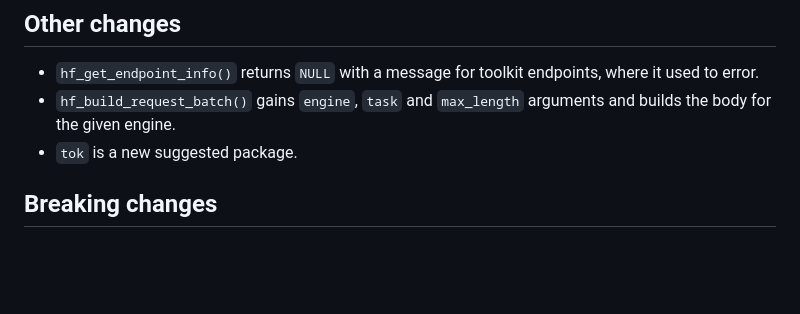
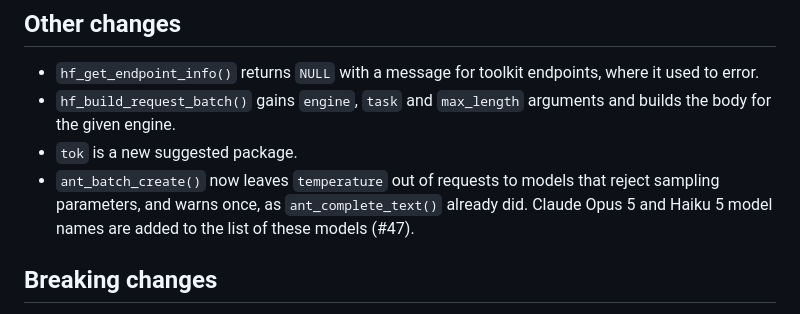
Before and after one commit to jpcompartir/EndpointR, a Markdown page: NEWS.md, the part around the change. Drawn GitHub-style; blank space fills up the shorter version.

Commit message:
Add batch temperature fix (#47) to 0.3.0 NEWS
Co-Authored-By: Claude Opus 5.5 <noreply@anthropic.com>

```diff
--- a/NEWS.md
+++ b/NEWS.md
@@ -36,6 +36,7 @@ The detection call retries 429 and 5xx responses for about 2 minutes, because an
 - `hf_get_endpoint_info()` returns `NULL` with a message for toolkit endpoints, where it used to error.
 - `hf_build_request_batch()` gains `engine`, `task` and `max_length` arguments and builds the body for the given engine.
 - `tok` is a new suggested package.
+- `ant_batch_create()` now leaves `temperature` out of requests to models that reject sampling parameters, and warns once, as `ant_complete_text()` already did. Claude Opus 5 and Haiku 5 model names are added to the list of these models (#47).
 
 ## Breaking changes
 
```
